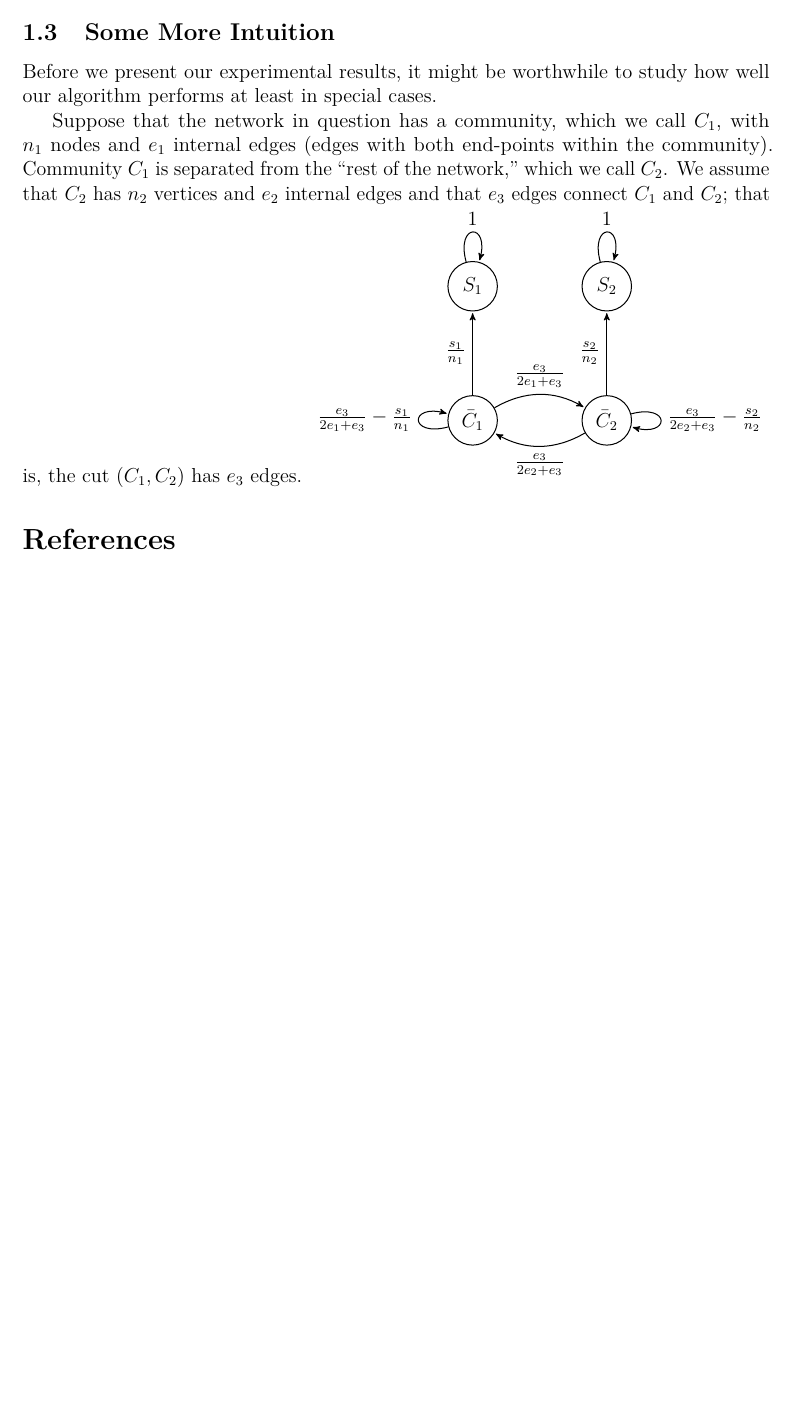
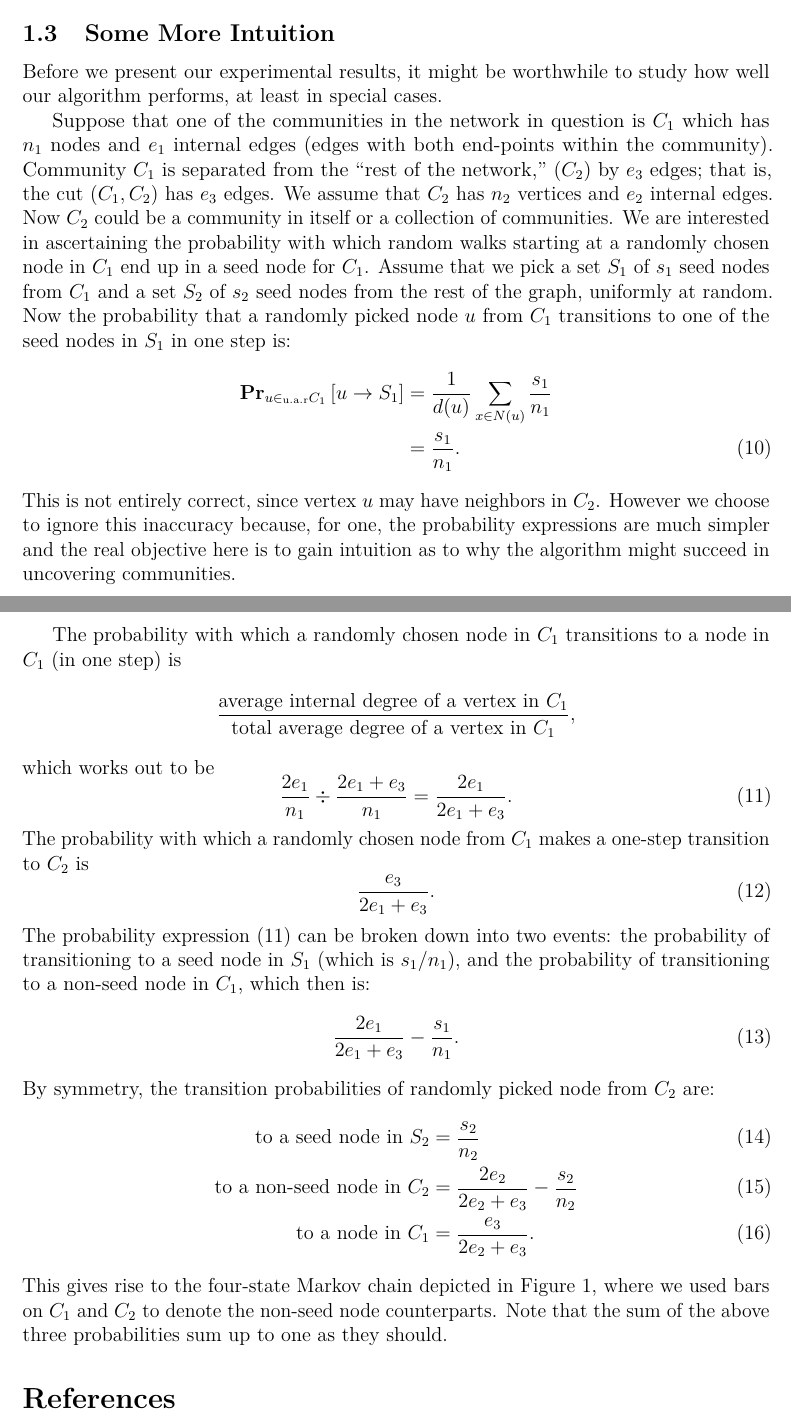
Before and after one commit to asifbanka/CommunityDetection, a LaTeX paper (main.tex, which reads header.tex, the_model.tex): part of page 7 of 8 before the commit and two parts of pages 7 and 8 of 9 after it, the two joined at a grey line, cut so that both start at the same text, the shorter picture padded with empty space. Compiled offline with pdfLaTeX.

Commit message:
added the subsection on intuition

```diff
--- a/header.tex
+++ b/header.tex
@@ -36,6 +36,9 @@
 \renewcommand{\cal}{\mathcal}
 
 \newcommand{\pr}{\ensuremath{\mathbf{Pr}}}
+\newcommand{\PR}[2]{\ensuremath{\mathbf{Pr}_{#1} \left [ #2 \right ]}}
+\newcommand{\ex}{\ensuremath{\mathbf{E}}}
+\newcommand{\EX}[2]{\ensuremath{\mathbf{E}_{#1} \left [ #2 \right ]}}
 \newcommand{\mat}[1]{\ensuremath{\boldsymbol{#1}}}
 \newcommand{\vect}[1]{\ensuremath{\boldsymbol{#1}}}
 \newcommand{\bvect}{\ensuremath{\boldsymbol{B}}}
--- a/the_model.tex
+++ b/the_model.tex
@@ -346,15 +346,66 @@ is $O(n \cdot \log n)$ per community.
 \subsection{Some More Intuition}
 
 Before we present our experimental results, it might be
-worthwhile to study how well our algorithm performs
-at least in special cases.
+worthwhile to study how well our algorithm performs, at least in
+special cases.
 
-Suppose that the network in question has a community, which we call $C_1$,
-with $n_1$ nodes and $e_1$ internal edges (edges with both end-points within
-the community). Community $C_1$ is separated from the ``rest of the network,''
-which we call $C_2$. We assume that $C_2$ has $n_2$ vertices and $e_2$ internal
-edges and that $e_3$ edges connect $C_1$ and $C_2$; that is, the cut $(C_1, C_2)$
-has $e_3$ edges.
+Suppose that one of the communities in the network in question is $C_1$
+which has $n_1$ nodes and $e_1$ internal edges (edges with both end-points within
+the community). Community $C_1$ is separated from the ``rest of the network,'' ($C_2$)
+by $e_3$ edges; that is, the cut $(C_1, C_2)$ has $e_3$ edges. We assume that $C_2$
+has $n_2$ vertices and $e_2$ internal edges. Now $C_2$ could be a community in itself
+or a collection of communities. We are interested in ascertaining the probability
+with which random walks starting at a randomly chosen node in $C_1$ end up in
+a seed node for $C_1$. Assume that we pick a set $S_1$ of $s_1$ seed nodes from
+$C_1$ and a set $S_2$ of $s_2$ seed nodes from the rest of the graph, uniformly at random. Now the
+probability that a randomly picked node~$u$ from $C_1$ transitions to one of
+the seed nodes in $S_1$ in one step is:
+\begin{align}
+    \PR{u \in_{\mathrm{u.a.r}} C_1}{u \to S_1}
+                    & = \frac{1}{d(u)} \sum_{x \in N(u)} \frac{s_1}{n_1} \nonumber \\
+                    & = \frac{s_1}{n_1}.
+\end{align}
+This is not entirely correct, since vertex $u$ may have neighbors in $C_2$. However
+we choose to ignore this inaccuracy because, for one, the probability expressions
+are much simpler and the real objective here is to gain intuition as to
+why the algorithm might succeed in uncovering communities.
+
+The probability with which a randomly chosen node in $C_1$ transitions to a
+node in $C_1$ (in one step) is
+\[
+    \frac{\mbox{average internal degree of a vertex in $C_1$}}
+         {\mbox{total average degree of a vertex in $C_1$}},
+\]
+which works out to be
+\begin{equation}\label{exp:c1-c1}
+    \frac{2e_1}{n_1} \div \frac{2e_1 + e_3}{n_1} = \frac{2e_1}{2e_1 + e_3}.
+\end{equation}
+The probability with which a randomly chosen node from $C_1$ makes a
+one-step transition to $C_2$ is
+\begin{equation}\label{exp:c1-c2}
+    \frac{e_3}{2e_1 + e_3}.
+\end{equation}
+The probability expression~(\ref{exp:c1-c1})
+can be broken down into two events: the probability
+of transitioning to a seed node in $S_1$ (which is $s_1 / n_1$),
+and the probability of transitioning to a non-seed node in $C_1$,
+which then is:
+\begin{equation}\label{exp:non_seed_c1}
+    \frac{2e_1}{2e_1 + e_3} - \frac{s_1}{n_1}.
+\end{equation}
+By symmetry, the transition
+probabilities of randomly picked node from $C_2$ are:
+\begin{align}
+    \mbox{to a seed node in $S_2$}      & = \frac{s_2}{n_2} \\
+    \mbox{to a non-seed node in $C_2$}  & = \frac{2e_2}{2e_2 + e_3} - \frac{s_2}{n_2} \\
+    \mbox{to a node in $C_1$}           & = \frac{e_3}{2e_2 + e_3}.
+\end{align}
+This gives rise to the four-state Markov chain depicted in Figure~\ref{fig:4stateMC},
+where we used bars on $C_1$ and $C_2$ to denote the non-seed node counterparts.
+Note that the sum of the above three probabilities sum up to one as they should.
+
+\begin{figure}[ht]
+\begin{center}
 \begin{tikzpicture}[->,>=stealth',shorten >=1pt,auto,node distance=2.8cm,
                     semithick]
   \tikzstyle{every state}=[text=black]
```
Also changed, not shown: the_model.tex (4 more changed lines).
